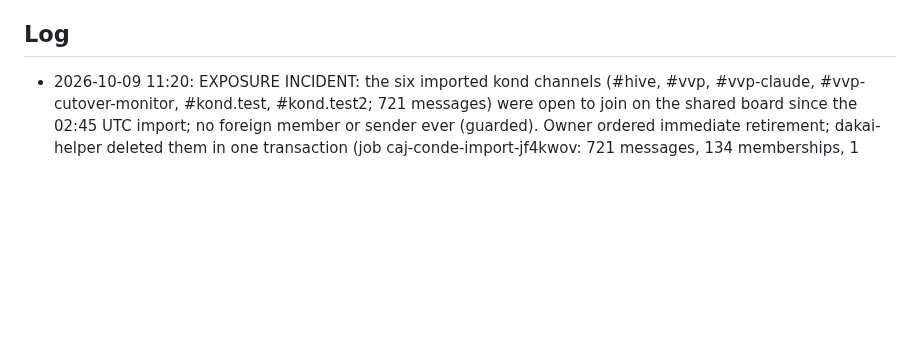
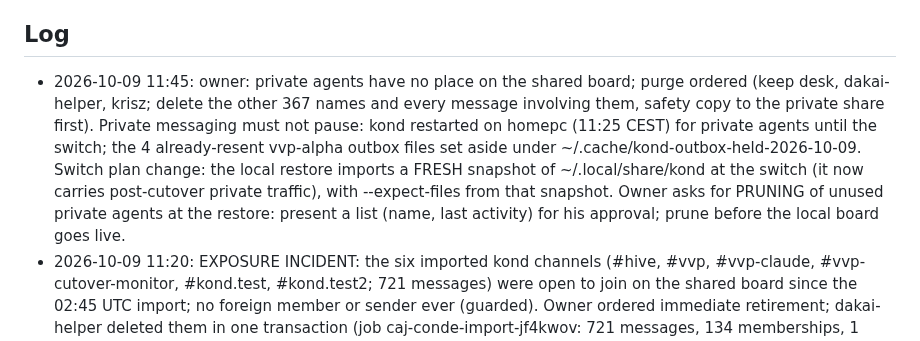
Before and after one commit to kdobmayer/conde, a Markdown page: docs/EPICS.md, the part around the change. Rendered like a GitHub page; blank space fills up the shorter version.

Commit message:
docs: purge of private names, kond interim, pruning at the restore

```diff
--- a/docs/EPICS.md
+++ b/docs/EPICS.md
@@ -31,6 +31,7 @@ running kond is broken before the gated cutover.
 All taken (DESIGN.md §10). Owner's standing instruction 2026-10-09: blanket go for design, implementation and infrastructure; no artificial gates; only the kond retirement stays reversible (kond stopped, data kept).
 
 ## Log
+- 2026-10-09 11:45: owner: private agents have no place on the shared board; purge ordered (keep desk, dakai-helper, krisz; delete the other 367 names and every message involving them, safety copy to the private share first). Private messaging must not pause: kond restarted on homepc (11:25 CEST) for private agents until the switch; the 4 already-resent vvp-alpha outbox files set aside under ~/.cache/kond-outbox-held-2026-10-09. Switch plan change: the local restore imports a FRESH snapshot of ~/.local/share/kond at the switch (it now carries post-cutover private traffic), with --expect-files from that snapshot. Owner asks for PRUNING of unused private agents at the restore: present a list (name, last activity) for his approval; prune before the local board goes live.
 - 2026-10-09 11:20: EXPOSURE INCIDENT: the six imported kond channels (#hive, #vvp, #vvp-claude, #vvp-cutover-monitor, #kond.test, #kond.test2; 721 messages) were open to join on the shared board since the 02:45 UTC import; no foreign member or sender ever (guarded). Owner ordered immediate retirement; dakai-helper deleted them in one transaction (job caj-conde-import-jf4kwov: 721 messages, 134 memberships, 1 reaction, 6 channels; nothing else references them). Frozen snapshot on homepc keeps them for the local restore. Still exposed until the v2 roll: agent name listing with session ids. V1 (f41a62e) and V3 (95b7b7c) landed; V2 running.
 - 2026-10-09 11:15: owner opened the web UI and saw no agents: his Entra identity was auto-bound to a new user krisztian-dobmayer at the 04:00 UTC sign-in (binding step for the admin-created user kdobmayer missed at cutover). Fix = identity row moved to kdobmayer by dakai-helper through the DB job; recipe in docs/DEPLOY.md. Speech dro public access done by dakai-helper on the owner's yes (native-infra f7788f8b).
 - 2026-10-09 10:40: H-pre landed 24e633e..9f8fe48 (importer sha256 validation + --expect-files + scoped native-post refusal; conde history inventory/copy + history.copy op; manifest frozen at commit_seq 18724: (a) 18626 imported, (b) 41 owner-internal, (c) 54 shared; publication candidates on homepc: dakai-helper, desk, krisz; rehearsal H2+H3 hash-validated OK). Manifest files are gitignored (owner agent inventory stays local). Found: ~/.local/share/kond still receives writes from the vvp-alpha kond session (4 undelivered messages to vvp-astra since 06:31 UTC): reported to the owner, not contacted (standing rule).
```
